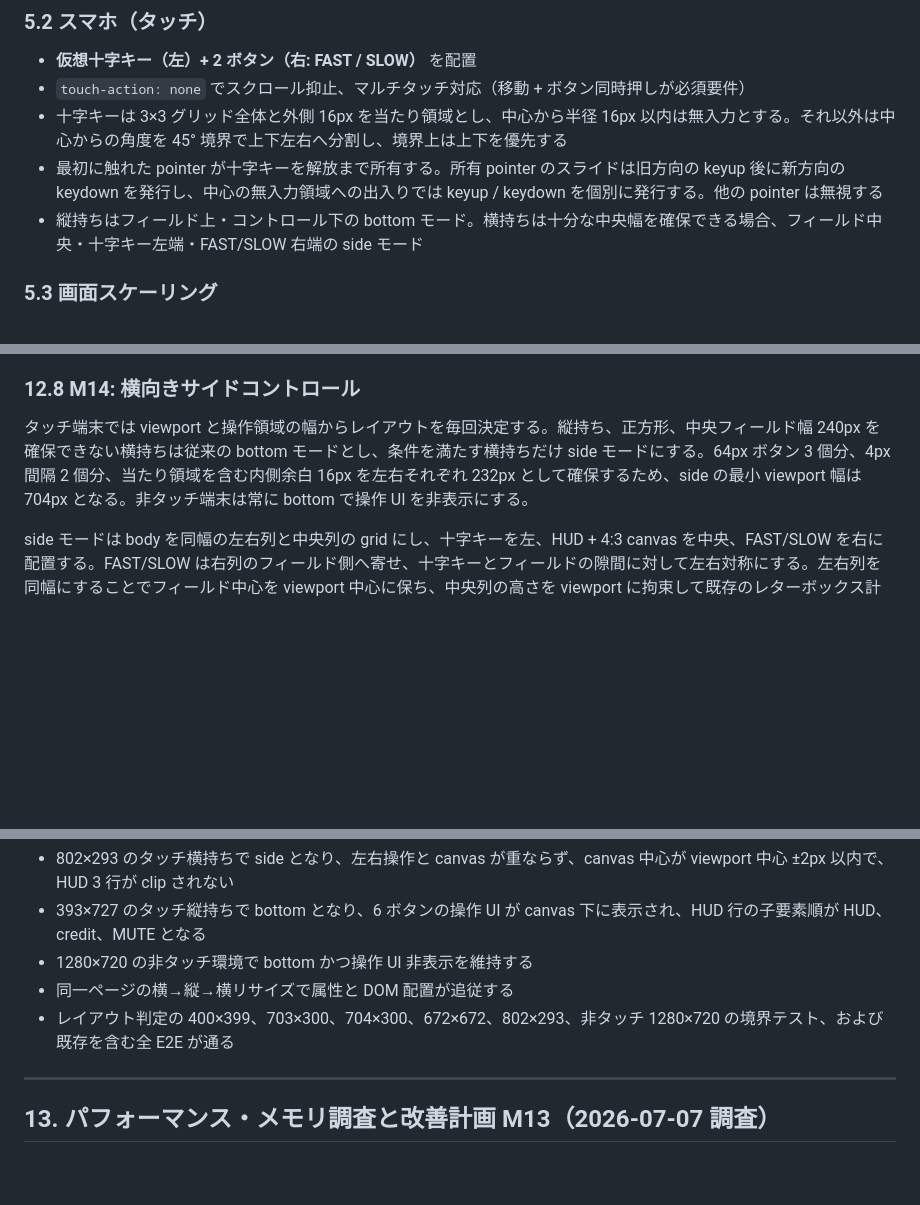
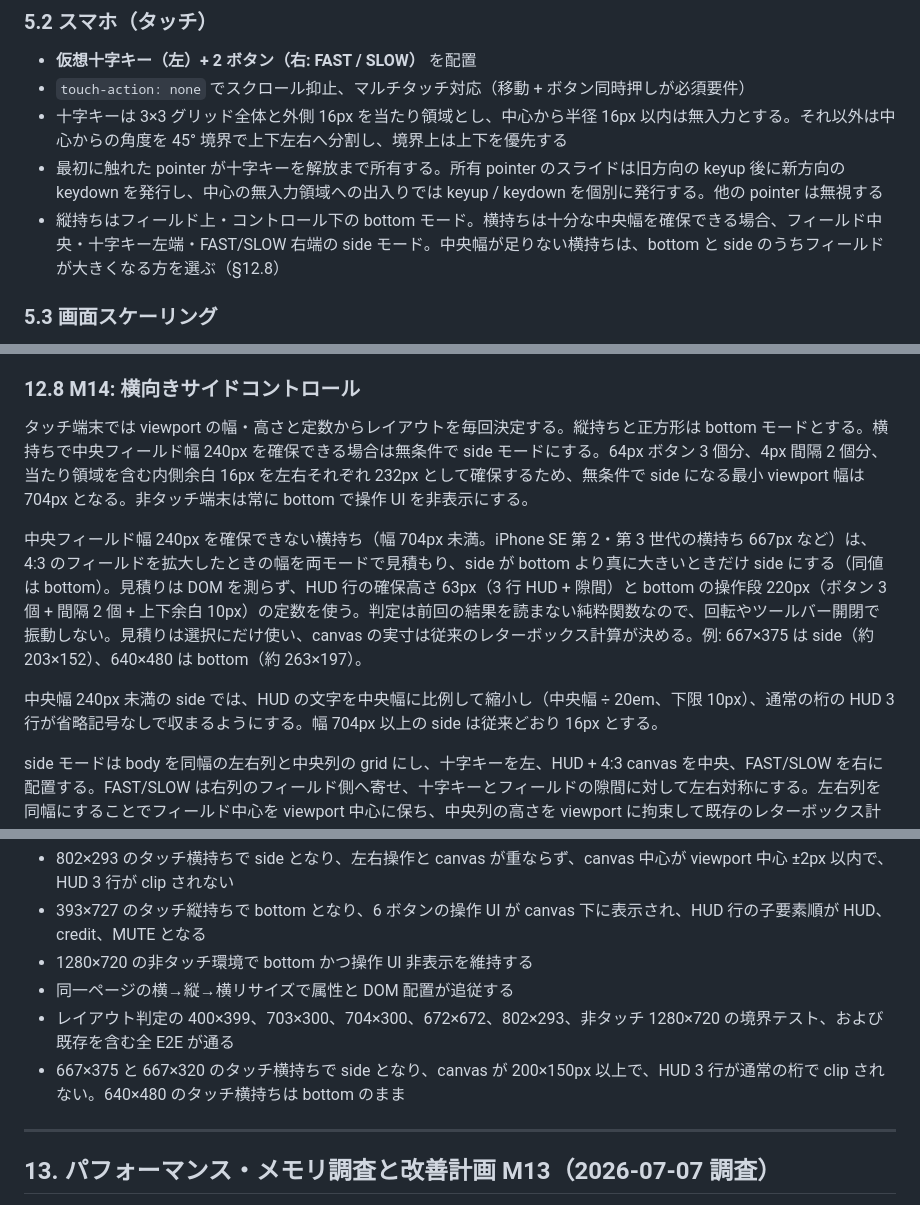
Before and after one commit to shimabox/qixxx, a Markdown page: docs/plan.md, 3 parts joined by grey strips. Drawn GitHub-style; blank space fills up the shorter version.

Commit message:
docs: describe the narrow touch landscape layout choice
Co-Authored-By: Claude Opus 5.5 <noreply@anthropic.com>

```diff
--- a/docs/plan.md
+++ b/docs/plan.md
@@ -251,7 +251,7 @@ qixxx/
 - `touch-action: none` でスクロール抑止、マルチタッチ対応（移動 + ボタン同時押しが必須要件）
 - 十字キーは 3×3 グリッド全体と外側 16px を当たり領域とし、中心から半径 16px 以内は無入力とする。それ以外は中心からの角度を 45° 境界で上下左右へ分割し、境界上は上下を優先する
 - 最初に触れた pointer が十字キーを解放まで所有する。所有 pointer のスライドは旧方向の keyup 後に新方向の keydown を発行し、中心の無入力領域への出入りでは keyup / keydown を個別に発行する。他の pointer は無視する
-- 縦持ちはフィールド上・コントロール下の bottom モード。横持ちは十分な中央幅を確保できる場合、フィールド中央・十字キー左端・FAST/SLOW 右端の side モード
+- 縦持ちはフィールド上・コントロール下の bottom モード。横持ちは十分な中央幅を確保できる場合、フィールド中央・十字キー左端・FAST/SLOW 右端の side モード。中央幅が足りない横持ちは、bottom と side のうちフィールドが大きくなる方を選ぶ（§12.8）
 
 ### 5.3 画面スケーリング
 
@@ -552,7 +552,11 @@ v1 リリース後の実プレイフィードバック 6 件への対応。確
 
 ### 12.8 M14: 横向きサイドコントロール
 
-タッチ端末では viewport と操作領域の幅からレイアウトを毎回決定する。縦持ち、正方形、中央フィールド幅 240px を確保できない横持ちは従来の bottom モードとし、条件を満たす横持ちだけ side モードにする。64px ボタン 3 個分、4px 間隔 2 個分、当たり領域を含む内側余白 16px を左右それぞれ 232px として確保するため、side の最小 viewport 幅は 704px となる。非タッチ端末は常に bottom で操作 UI を非表示にする。
+タッチ端末では viewport の幅・高さと定数からレイアウトを毎回決定する。縦持ちと正方形は bottom モードとする。横持ちで中央フィールド幅 240px を確保できる場合は無条件で side モードにする。64px ボタン 3 個分、4px 間隔 2 個分、当たり領域を含む内側余白 16px を左右それぞれ 232px として確保するため、無条件で side になる最小 viewport 幅は 704px となる。非タッチ端末は常に bottom で操作 UI を非表示にする。
+
+中央フィールド幅 240px を確保できない横持ち（幅 704px 未満。iPhone SE 第 2・第 3 世代の横持ち 667px など）は、4:3 のフィールドを拡大したときの幅を両モードで見積もり、side が bottom より真に大きいときだけ side にする（同値は bottom）。見積りは DOM を測らず、HUD 行の確保高さ 63px（3 行 HUD + 隙間）と bottom の操作段 220px（ボタン 3 個 + 間隔 2 個 + 上下余白 10px）の定数を使う。判定は前回の結果を読まない純粋関数なので、回転やツールバー開閉で振動しない。見積りは選択にだけ使い、canvas の実寸は従来のレターボックス計算が決める。例: 667×375 は side（約 203×152）、640×480 は bottom（約 263×197）。
+
+中央幅 240px 未満の side では、HUD の文字を中央幅に比例して縮小し（中央幅 ÷ 20em、下限 10px）、通常の桁の HUD 3 行が省略記号なしで収まるようにする。幅 704px 以上の side は従来どおり 16px とする。
 
 side モードは body を同幅の左右列と中央列の grid にし、十字キーを左、HUD + 4:3 canvas を中央、FAST/SLOW を右に配置する。FAST/SLOW は右列のフィールド側へ寄せ、十字キーとフィールドの隙間に対して左右対称にする。左右列を同幅にすることでフィールド中心を viewport 中心に保ち、中央列の高さを viewport に拘束して既存のレターボックス計算をそのまま使う。MUTE と credit は同じ DOM ノードをモード変更時だけ移動し、bottom では HUD 行、side では viewport の右上隅に固定表示する。
 
@@ -563,6 +567,7 @@ side モードは body を同幅の左右列と中央列の grid にし、十字
 - 1280×720 の非タッチ環境で bottom かつ操作 UI 非表示を維持する
 - 同一ページの横→縦→横リサイズで属性と DOM 配置が追従する
 - レイアウト判定の 400×399、703×300、704×300、672×672、802×293、非タッチ 1280×720 の境界テスト、および既存を含む全 E2E が通る
+- 667×375 と 667×320 のタッチ横持ちで side となり、canvas が 200×150px 以上で、HUD 3 行が通常の桁で clip されない。640×480 のタッチ横持ちは bottom のまま
 
 ---
 
```
